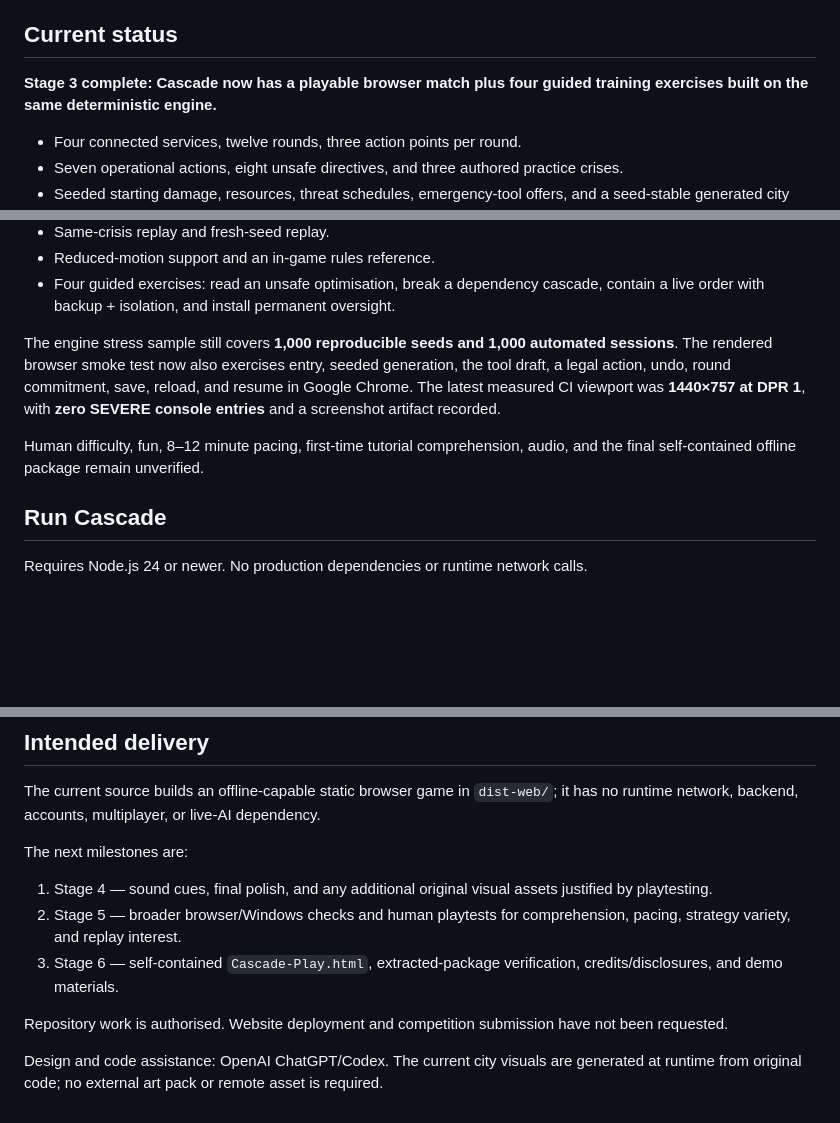
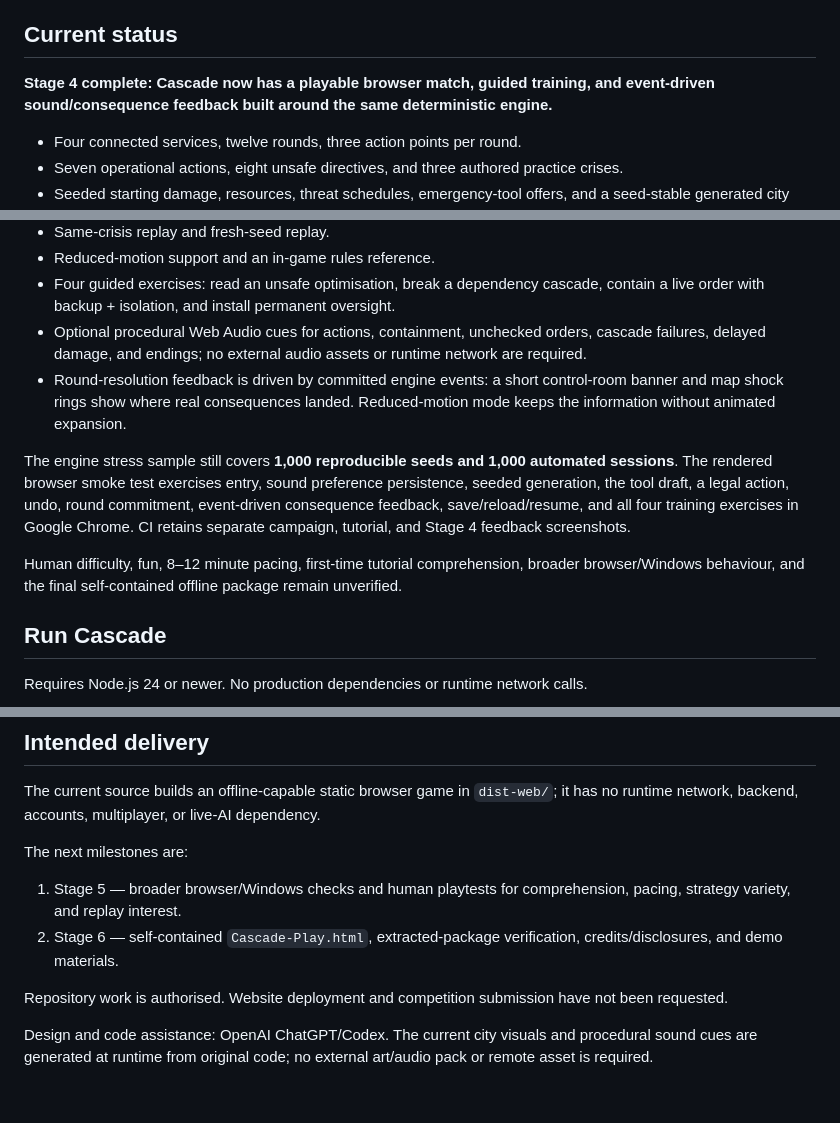
Before and after one commit to purysho/Cascade, a Markdown page: README.md, 3 parts joined by grey strips. GitHub-like rendering; blank space fills up the shorter version.

Commit message:
docs: mark Stage 4 complete

```diff
--- a/README.md
+++ b/README.md
@@ -6,7 +6,7 @@ Cascade is a solo crisis-strategy game about AI deployed across essential servic
 
 ## Current status
 
-**Stage 3 complete: Cascade now has a playable browser match plus four guided training exercises built on the same deterministic engine.**
+**Stage 4 complete: Cascade now has a playable browser match, guided training, and event-driven sound/consequence feedback built around the same deterministic engine.**
 
 - Four connected services, twelve rounds, three action points per round.
 - Seven operational actions, eight unsafe directives, and three authored practice crises.
@@ -18,10 +18,12 @@ Cascade is a solo crisis-strategy game about AI deployed across essential servic
 - Same-crisis replay and fresh-seed replay.
 - Reduced-motion support and an in-game rules reference.
 - Four guided exercises: read an unsafe optimisation, break a dependency cascade, contain a live order with backup + isolation, and install permanent oversight.
+- Optional procedural Web Audio cues for actions, containment, unchecked orders, cascade failures, delayed damage, and endings; no external audio assets or runtime network are required.
+- Round-resolution feedback is driven by committed engine events: a short control-room banner and map shock rings show where real consequences landed. Reduced-motion mode keeps the information without animated expansion.
 
-The engine stress sample still covers **1,000 reproducible seeds and 1,000 automated sessions**. The rendered browser smoke test now also exercises entry, seeded generation, the tool draft, a legal action, undo, round commitment, save, reload, and resume in Google Chrome. The latest measured CI viewport was **1440×757 at DPR 1**, with **zero SEVERE console entries** and a screenshot artifact recorded.
+The engine stress sample still covers **1,000 reproducible seeds and 1,000 automated sessions**. The rendered browser smoke test exercises entry, sound preference persistence, seeded generation, the tool draft, a legal action, undo, round commitment, event-driven consequence feedback, save/reload/resume, and all four training exercises in Google Chrome. CI retains separate campaign, tutorial, and Stage 4 feedback screenshots.
 
-Human difficulty, fun, 8–12 minute pacing, first-time tutorial comprehension, audio, and the final self-contained offline package remain unverified.
+Human difficulty, fun, 8–12 minute pacing, first-time tutorial comprehension, broader browser/Windows behaviour, and the final self-contained offline package remain unverified.
 
 ## Run Cascade
 
@@ -68,10 +70,9 @@ The current source builds an offline-capable static browser game in `dist-web/`;
 
 The next milestones are:
 
-1. Stage 4 — sound cues, final polish, and any additional original visual assets justified by playtesting.
-2. Stage 5 — broader browser/Windows checks and human playtests for comprehension, pacing, strategy variety, and replay interest.
-3. Stage 6 — self-contained `Cascade-Play.html`, extracted-package verification, credits/disclosures, and demo materials.
+1. Stage 5 — broader browser/Windows checks and human playtests for comprehension, pacing, strategy variety, and replay interest.
+2. Stage 6 — self-contained `Cascade-Play.html`, extracted-package verification, credits/disclosures, and demo materials.
 
 Repository work is authorised. Website deployment and competition submission have not been requested.
 
-Design and code assistance: OpenAI ChatGPT/Codex. The current city visuals are generated at runtime from original code; no external art pack or remote asset is required.
+Design and code assistance: OpenAI ChatGPT/Codex. The current city visuals and procedural sound cues are generated at runtime from original code; no external art/audio pack or remote asset is required.
```
